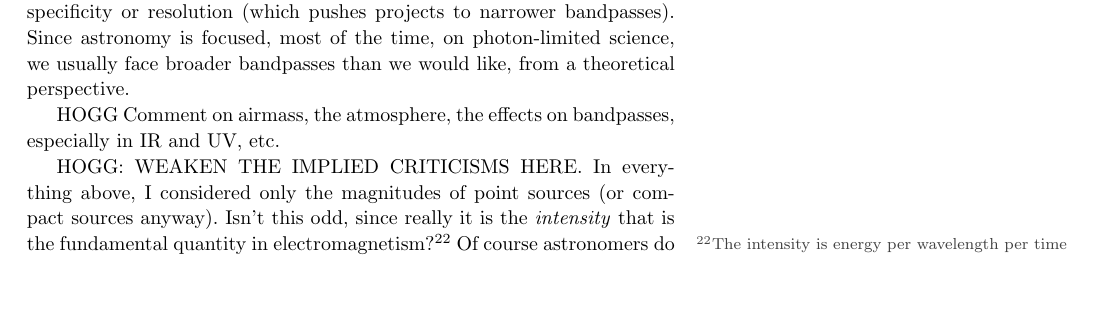
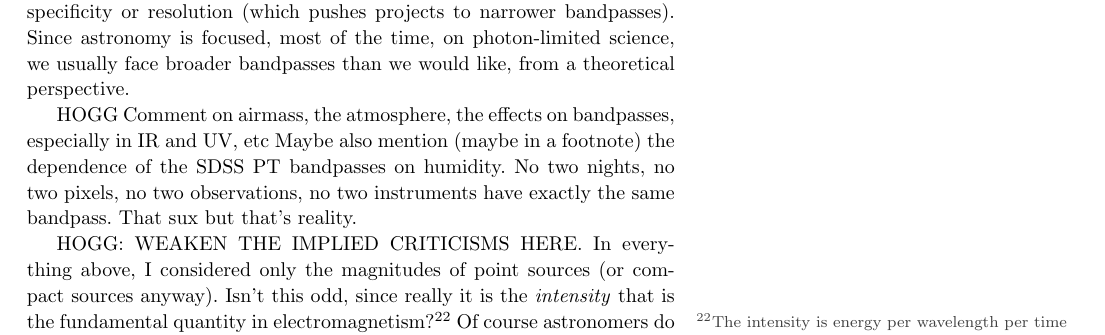
Before and after one commit to davidwhogg/BolometricCorrection, a LaTeX document (main.tex): part of page 15 of 16, cut so that both start at the same text, the shorter picture padded with empty space. Compiled offline with pdfLaTeX.

Commit message:
variable bandpasses

```diff
--- a/main.tex
+++ b/main.tex
@@ -594,7 +594,9 @@ Indeed, some projects have taken this route \cite{combo17}.
 But in the end, the choice of a bandpass is a balance between signal-to-noise (which pushes projects to broader bandpasses) and spectral specificity or resolution (which pushes projects to narrower bandpasses).
 Since astronomy is focused, most of the time, on photon-limited science, we usually face broader bandpasses than we would like, from a theoretical perspective.
 
-HOGG Comment on airmass, the atmosphere, the effects on bandpasses, especially in IR and UV, etc.
+HOGG Comment on airmass, the atmosphere, the effects on bandpasses, especially in IR and UV, etc
+Maybe also mention (maybe in a footnote) the dependence of the SDSS PT bandpasses on humidity.
+No two nights, no two pixels, no two observations, no two instruments have exactly the same bandpass. That sux but that's reality.
 
 HOGG: WEAKEN THE IMPLIED CRITICISMS HERE.
 In everything above, I considered only the magnitudes of point sources (or compact sources anyway).
```
